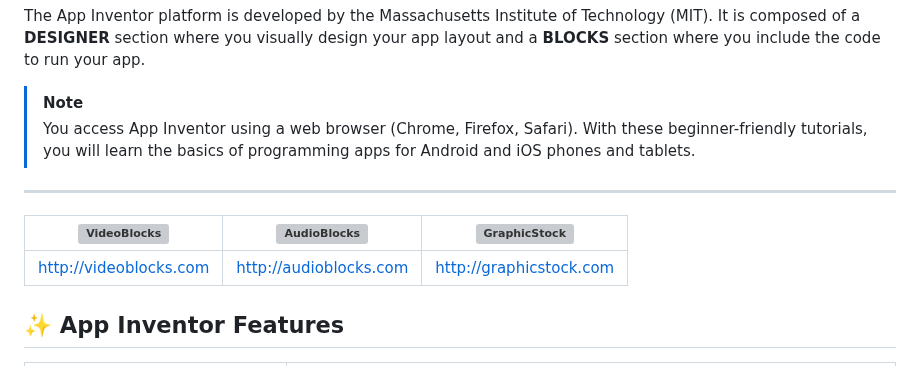
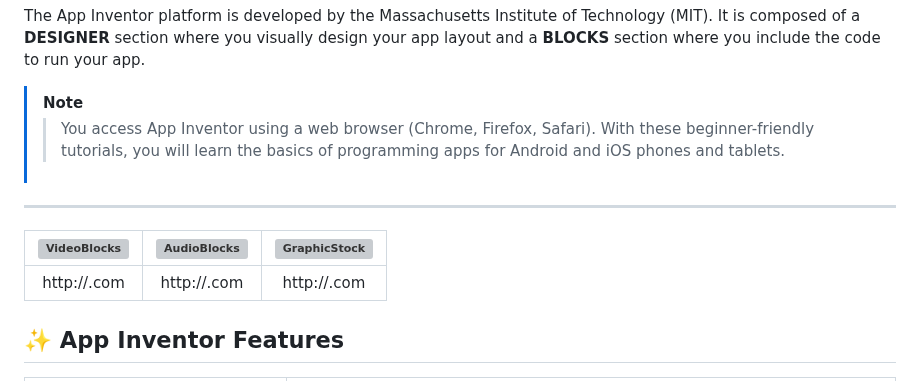
Before and after one commit to gmostofabd/App-Inventor-Examples, a Markdown page: README.md, the part around one of its changes. GitHub-like rendering; grey boxes are pictures that could not be loaded.

```diff
--- a/README.md
+++ b/README.md
@@ -30,13 +29,9 @@ This repository showcases **example projects** built with **[MIT App Inventor](h
 </br>
 
 > [!NOTE]
-> You access App Inventor using a web browser (Chrome, Firefox, Safari). With these beginner-friendly tutorials, you will learn the basics of programming apps for Android and iOS phones and tablets.
-
-
+> > You access App Inventor using a web browser (Chrome, Firefox, Safari). With these beginner-friendly tutorials, you will learn the basics of programming apps for Android and iOS phones and tablets.
 
 <hr style="border: none; height: 2px; background-color: #2E8B57; margin-top: 20px; margin-bottom: 20px; border-radius: 5px;">
-
-
 
 </br>
 </br>
@@ -46,5 +41,5 @@ This repository showcases **example projects** built with **[MIT App Inventor](h
 |:---:|:---:|:---:|
-| http://videoblocks.com | http://audioblocks.com | http://graphicstock.com |
+| http://.com | http://.com | http://.com |
 
 
 
```
Also changed, not shown: other parts of README.md (+3 -4 lines).
